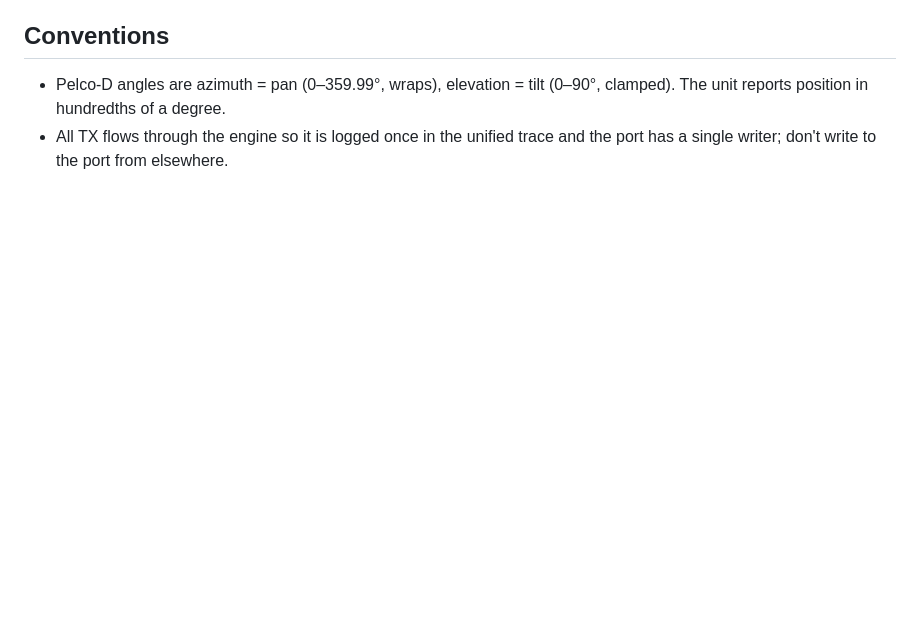
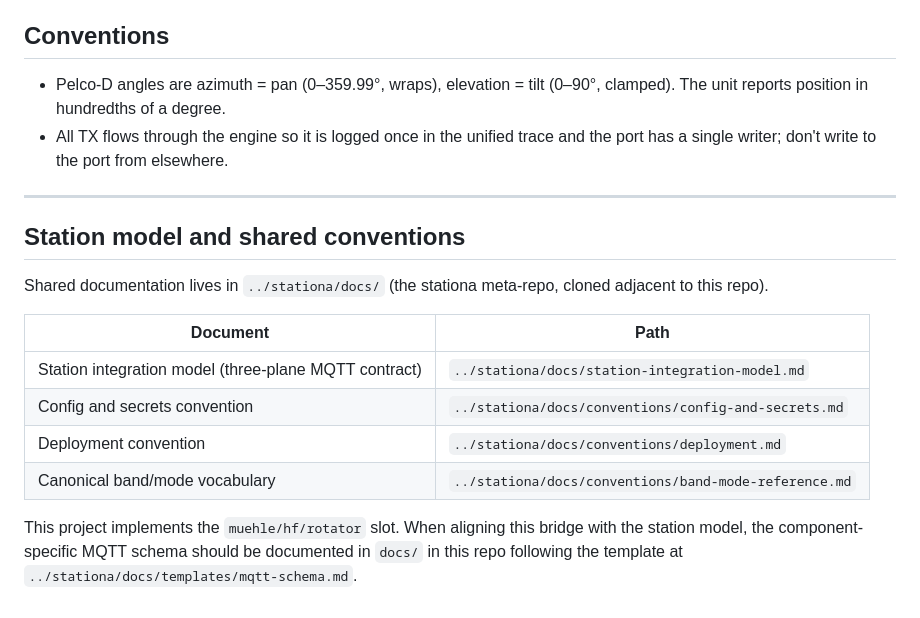
Before and after one commit to kgbvax/StationA, a Markdown page: CLAUDE.md, the part around the change. Rendered like a GitHub page; blank space fills up the shorter version.

Commit message:
pelcobridge: document station model + shared conventions in CLAUDE.md

```diff
--- a/CLAUDE.md
+++ b/CLAUDE.md
@@ -44,3 +44,21 @@ pelcots drives a Pelco-D PTZ/rotator. The central design choice is a **headless
 
 - Pelco-D angles are azimuth = pan (0–359.99°, wraps), elevation = tilt (0–90°, clamped). The unit reports position in hundredths of a degree.
 - All TX flows through the engine so it is logged once in the unified trace and the port has a single writer; don't write to the port from elsewhere.
+
+---
+
+## Station model and shared conventions
+
+Shared documentation lives in `../stationa/docs/` (the stationa meta-repo, cloned
+adjacent to this repo).
+
+| Document | Path |
+|---|---|
+| Station integration model (three-plane MQTT contract) | `../stationa/docs/station-integration-model.md` |
+| Config and secrets convention | `../stationa/docs/conventions/config-and-secrets.md` |
+| Deployment convention | `../stationa/docs/conventions/deployment.md` |
+| Canonical band/mode vocabulary | `../stationa/docs/conventions/band-mode-reference.md` |
+
+This project implements the `muehle/hf/rotator` slot. When aligning this bridge with
+the station model, the component-specific MQTT schema should be documented in `docs/`
+in this repo following the template at `../stationa/docs/templates/mqtt-schema.md`.
```
